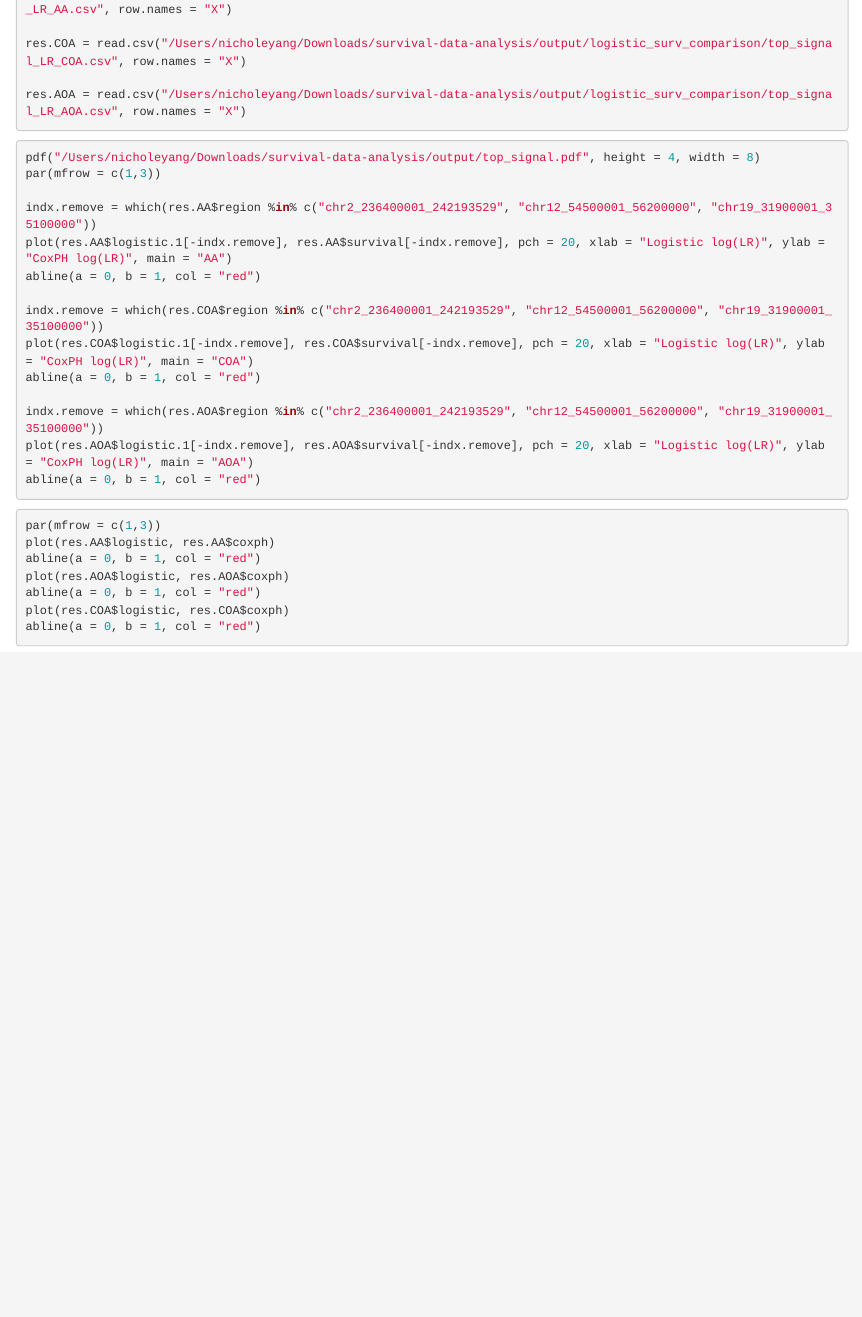
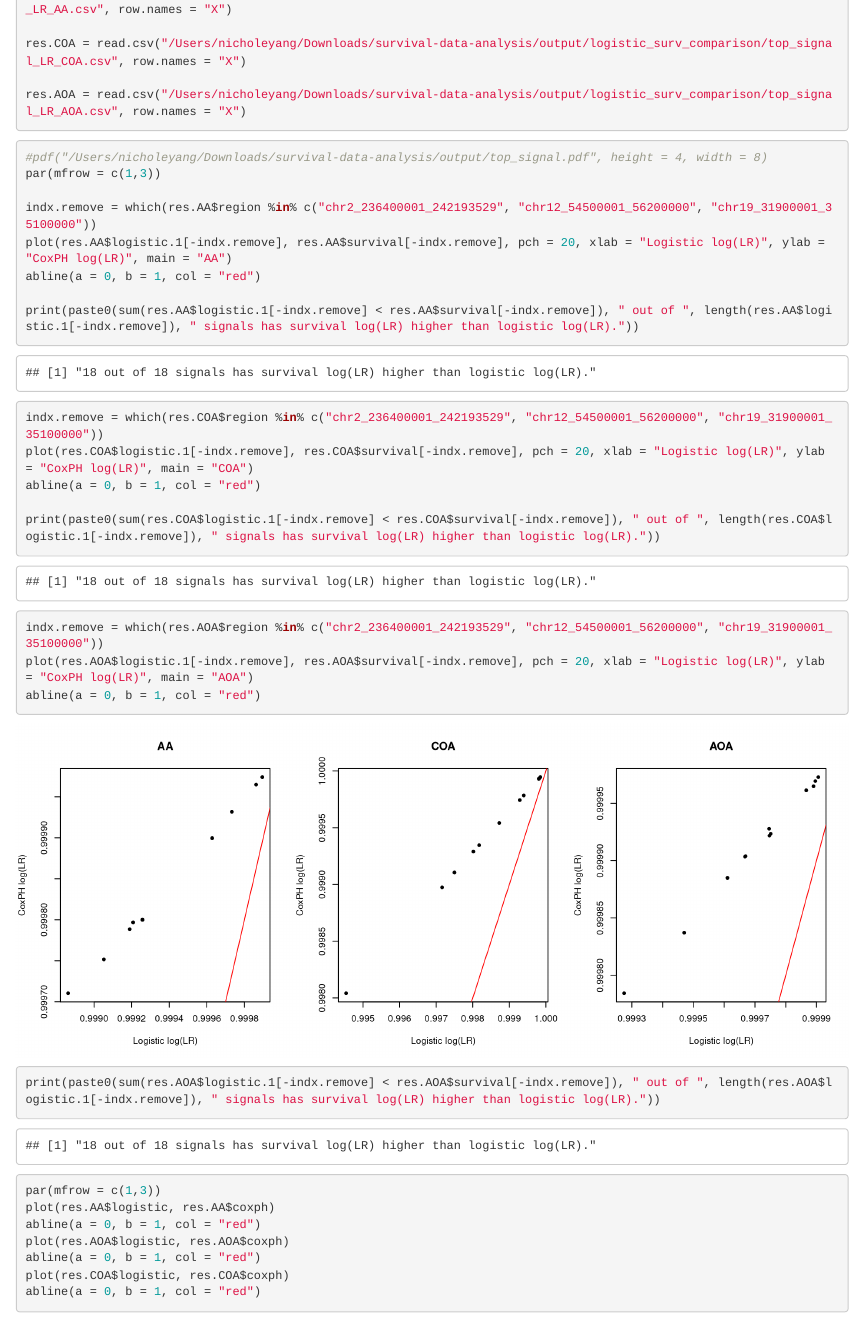
Before and after one commit to yunqiyang0215/survival-data-analysis, an R Markdown document (analysis/gwas_pval_summary.Rmd): the page in a window 1100 px wide, from 3090 px down. Rendered offline with R 4.5, knitr and Pandoc, with nearby package versions; some code elsewhere in the file could not run offline.

Commit message:
wflow_publish("analysis/gwas_pval_summary.Rmd")

````diff
--- a/analysis/gwas_pval_summary.Rmd
+++ b/analysis/gwas_pval_summary.Rmd
@@ -172,21 +172,27 @@ res.AOA = read.csv("/Users/nicholeyang/Downloads/survival-data-analysis/output/l
 ```{r fig.width=10, fig.height=4}
 
 
-pdf("/Users/nicholeyang/Downloads/survival-data-analysis/output/top_signal.pdf", height = 4, width = 8)
+#pdf("/Users/nicholeyang/Downloads/survival-data-analysis/output/top_signal.pdf", height = 4, width = 8)
 par(mfrow = c(1,3))
 
 indx.remove = which(res.AA$region %in% c("chr2_236400001_242193529", "chr12_54500001_56200000", "chr19_31900001_35100000"))
 plot(res.AA$logistic.1[-indx.remove], res.AA$survival[-indx.remove], pch = 20, xlab = "Logistic log(LR)", ylab = "CoxPH log(LR)", main = "AA")
 abline(a = 0, b = 1, col = "red")
 
+print(paste0(sum(res.AA$logistic.1[-indx.remove] < res.AA$survival[-indx.remove]), " out of ", length(res.AA$logistic.1[-indx.remove]), " signals has survival log(LR) higher than logistic log(LR)."))
+
+
 indx.remove = which(res.COA$region %in% c("chr2_236400001_242193529", "chr12_54500001_56200000", "chr19_31900001_35100000"))
 plot(res.COA$logistic.1[-indx.remove], res.COA$survival[-indx.remove], pch = 20, xlab = "Logistic log(LR)", ylab = "CoxPH log(LR)", main = "COA")
 abline(a = 0, b = 1, col = "red")
+
+print(paste0(sum(res.COA$logistic.1[-indx.remove] < res.COA$survival[-indx.remove]), " out of ", length(res.COA$logistic.1[-indx.remove]), " signals has survival log(LR) higher than logistic log(LR)."))
 
 indx.remove = which(res.AOA$region %in% c("chr2_236400001_242193529", "chr12_54500001_56200000", "chr19_31900001_35100000"))
 plot(res.AOA$logistic.1[-indx.remove], res.AOA$survival[-indx.remove], pch = 20, xlab = "Logistic log(LR)", ylab = "CoxPH log(LR)", main = "AOA")
 abline(a = 0, b = 1, col = "red")
 
+print(paste0(sum(res.AOA$logistic.1[-indx.remove] < res.AOA$survival[-indx.remove]), " out of ", length(res.AOA$logistic.1[-indx.remove]), " signals has survival log(LR) higher than logistic log(LR)."))
 ```
 
 
````
